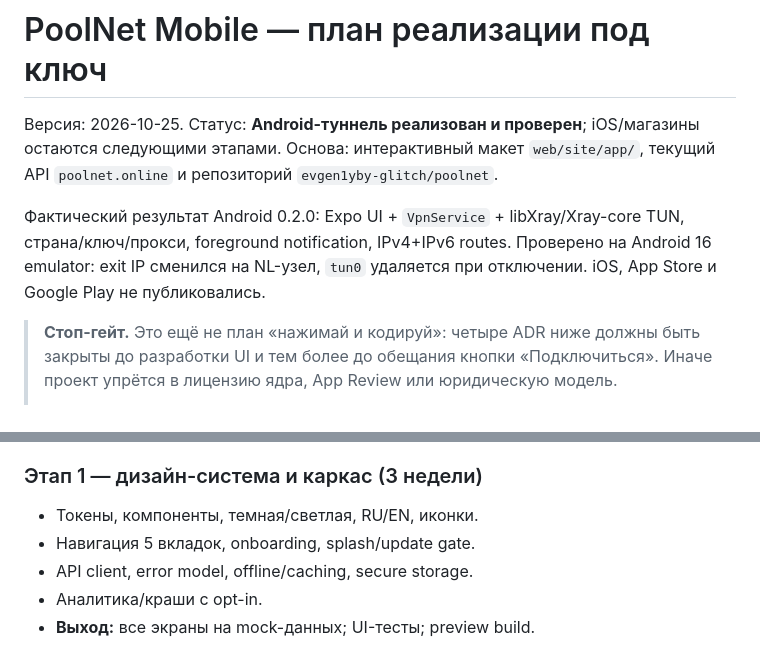
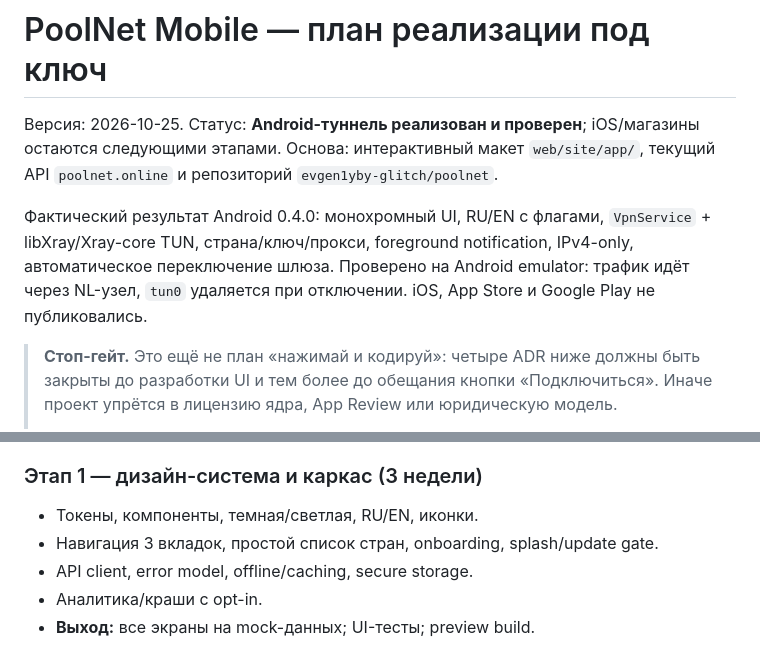
Before and after one commit to evgen1yby-glitch/poolnet, a Markdown page: docs/MOBILE-APP-PLAN.md, 2 parts joined by grey strips. GitHub-like rendering.

```diff
--- a/docs/MOBILE-APP-PLAN.md
+++ b/docs/MOBILE-APP-PLAN.md
@@ -5,10 +5,11 @@ iOS/магазины остаются следующими этапами. Ос
 `web/site/app/`, текущий API `poolnet.online` и репозиторий
 `evgen1yby-glitch/poolnet`.
 
-Фактический результат Android 0.2.0: Expo UI + `VpnService` + libXray/Xray-core
-TUN, страна/ключ/прокси, foreground notification, IPv4+IPv6 routes. Проверено
-на Android 16 emulator: exit IP сменился на NL-узел, `tun0` удаляется при
-отключении. iOS, App Store и Google Play не публиковались.
+Фактический результат Android 0.4.0: монохромный UI, RU/EN с флагами,
+`VpnService` + libXray/Xray-core TUN, страна/ключ/прокси, foreground
+notification, IPv4-only, автоматическое переключение шлюза. Проверено на
+Android emulator: трафик идёт через NL-узел, `tun0` удаляется при отключении.
+iOS, App Store и Google Play не публиковались.
 
 > **Стоп-гейт.** Это ещё не план «нажимай и кодируй»: четыре ADR ниже должны
 > быть закрыты до разработки UI и тем более до обещания кнопки «Подключиться».
@@ -490,7 +491,7 @@ Idempotency-Key: <uuid>
 ### Этап 1 — дизайн-система и каркас (3 недели)
 
 - Токены, компоненты, темная/светлая, RU/EN, иконки.
-- Навигация 5 вкладок, onboarding, splash/update gate.
+- Навигация 3 вкладок, простой список стран, onboarding, splash/update gate.
 - API client, error model, offline/caching, secure storage.
 - Аналитика/краши с opt-in.
 - **Выход:** все экраны на mock-данных; UI-тесты; preview build.
```
Also changed, not shown: mobile/README.md (+5 -5 lines).
